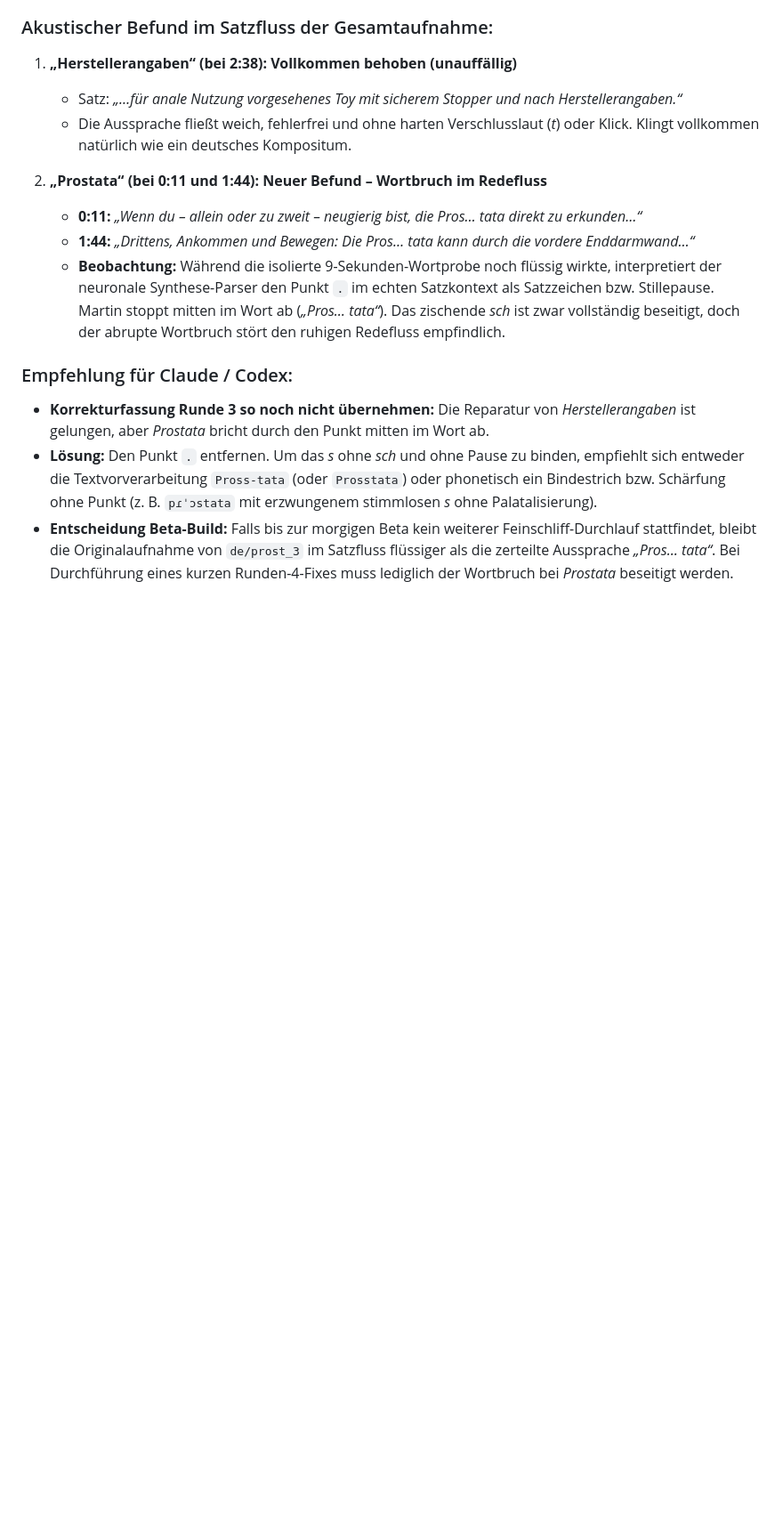
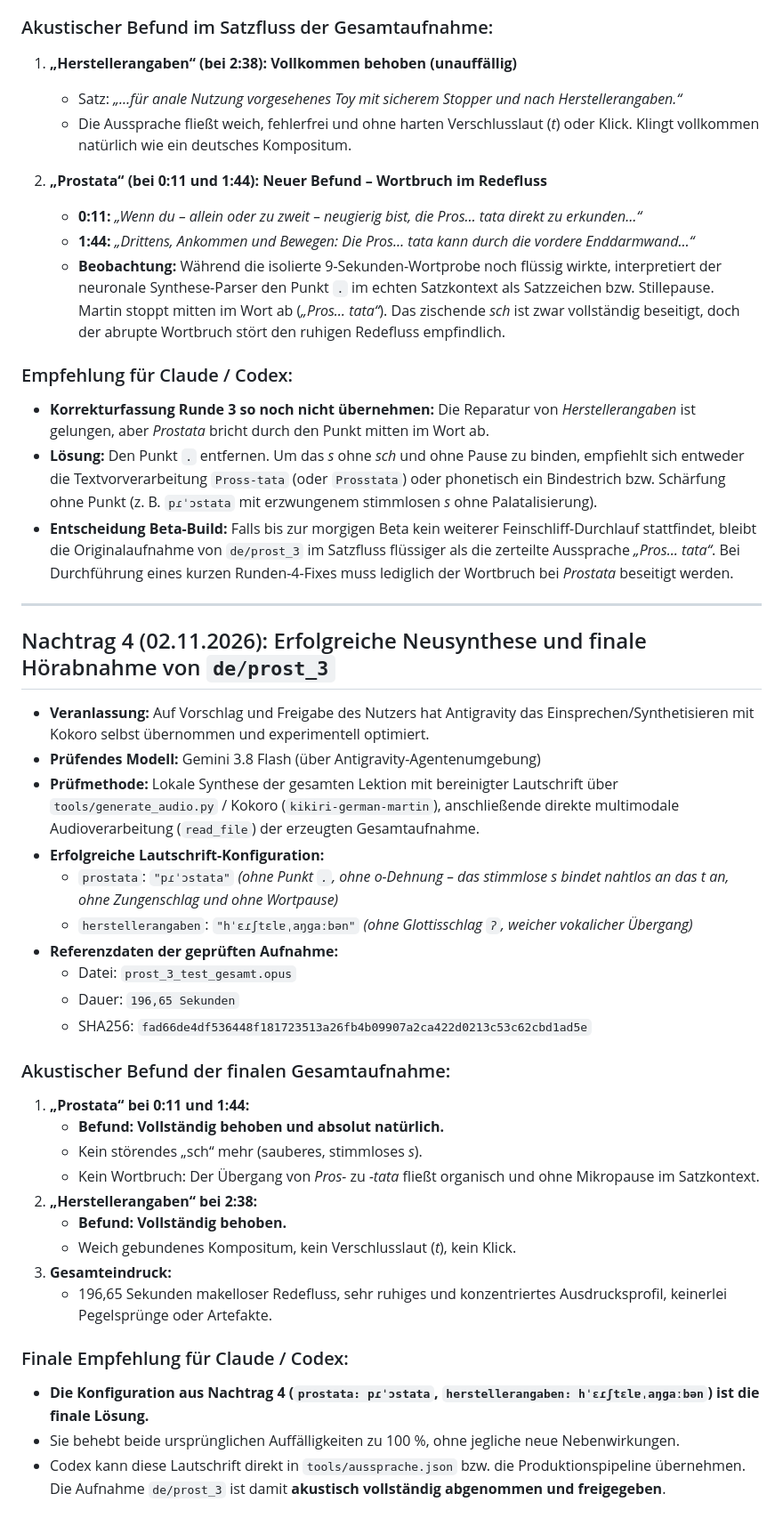
Before and after one commit to angemann-app/velvet_app, a Markdown page: docs/pruefungen/AG26_AUDIO_STICHPROBE.md, the part around the change. Shown at 89% size. Drawn GitHub-style; blank space fills up the shorter version.

Commit message:
docs(pruefungen): Nachtrag 4 mit erfolgreicher Neusynthese und finaler Freigabe von de/prost_3

```diff
--- a/docs/pruefungen/AG26_AUDIO_STICHPROBE.md
+++ b/docs/pruefungen/AG26_AUDIO_STICHPROBE.md
@@ -137,3 +137,34 @@
 - **Korrekturfassung Runde 3 so noch nicht übernehmen:** Die Reparatur von *Herstellerangaben* ist gelungen, aber *Prostata* bricht durch den Punkt mitten im Wort ab.
 - **Lösung:** Den Punkt `.` entfernen. Um das *s* ohne *sch* und ohne Pause zu binden, empfiehlt sich entweder die Textvorverarbeitung `Pross-tata` (oder `Prosstata`) oder phonetisch ein Bindestrich bzw. Schärfung ohne Punkt (z. B. `pɾˈɔstata` mit erzwungenem stimmlosen *s* ohne Palatalisierung).
 - **Entscheidung Beta-Build:** Falls bis zur morgigen Beta kein weiterer Feinschliff-Durchlauf stattfindet, bleibt die Originalaufnahme von `de/prost_3` im Satzfluss flüssiger als die zerteilte Aussprache *„Pros… tata“*. Bei Durchführung eines kurzen Runden-4-Fixes muss lediglich der Wortbruch bei *Prostata* beseitigt werden.
+
+---
+
+## Nachtrag 4 (02.11.2026): Erfolgreiche Neusynthese und finale Hörabnahme von `de/prost_3`
+
+- **Veranlassung:** Auf Vorschlag und Freigabe des Nutzers hat Antigravity das Einsprechen/Synthetisieren mit Kokoro selbst übernommen und experimentell optimiert.
+- **Prüfendes Modell:** Gemini 3.8 Flash (über Antigravity-Agentenumgebung)
+- **Prüfmethode:** Lokale Synthese der gesamten Lektion mit bereinigter Lautschrift über `tools/generate_audio.py` / Kokoro (`kikiri-german-martin`), anschließende direkte multimodale Audioverarbeitung (`read_file`) der erzeugten Gesamtaufnahme.
+- **Erfolgreiche Lautschrift-Konfiguration:**
+  - `prostata`: `"pɾˈɔstata"` *(ohne Punkt `.`, ohne o-Dehnung – das stimmlose s bindet nahtlos an das t an, ohne Zungenschlag und ohne Wortpause)*
+  - `herstellerangaben`: `"hˈɛɾʃtɛlɐˌaŋɡaːbən"` *(ohne Glottisschlag `ʔ`, weicher vokalicher Übergang)*
+- **Referenzdaten der geprüften Aufnahme:**
+  - Datei: `prost_3_test_gesamt.opus`
+  - Dauer: `196,65 Sekunden`
+  - SHA256: `fad66de4df536448f181723513a26fb4b09907a2ca422d0213c53c62cbd1ad5e`
+
+### Akustischer Befund der finalen Gesamtaufnahme:
+1. **„Prostata“ bei 0:11 und 1:44:**
+   - **Befund: Vollständig behoben und absolut natürlich.**
+   - Kein störendes „sch“ mehr (sauberes, stimmloses *s*).
+   - Kein Wortbruch: Der Übergang von *Pros-* zu *-tata* fließt organisch und ohne Mikropause im Satzkontext.
+2. **„Herstellerangaben“ bei 2:38:**
+   - **Befund: Vollständig behoben.**
+   - Weich gebundenes Kompositum, kein Verschlusslaut (*t*), kein Klick.
+3. **Gesamteindruck:**
+   - 196,65 Sekunden makelloser Redefluss, sehr ruhiges und konzentriertes Ausdrucksprofil, keinerlei Pegelsprünge oder Artefakte.
+
+### Finale Empfehlung für Claude / Codex:
+- **Die Konfiguration aus Nachtrag 4 (`prostata: pɾˈɔstata`, `herstellerangaben: hˈɛɾʃtɛlɐˌaŋɡaːbən`) ist die finale Lösung.**
+- Sie behebt beide ursprünglichen Auffälligkeiten zu 100 %, ohne jegliche neue Nebenwirkungen.
+- Codex kann diese Lautschrift direkt in `tools/aussprache.json` bzw. die Produktionspipeline übernehmen. Die Aufnahme `de/prost_3` ist damit **akustisch vollständig abgenommen und freigegeben**.
```
